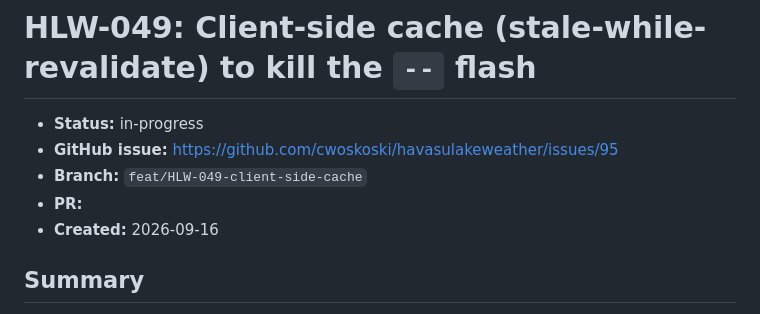
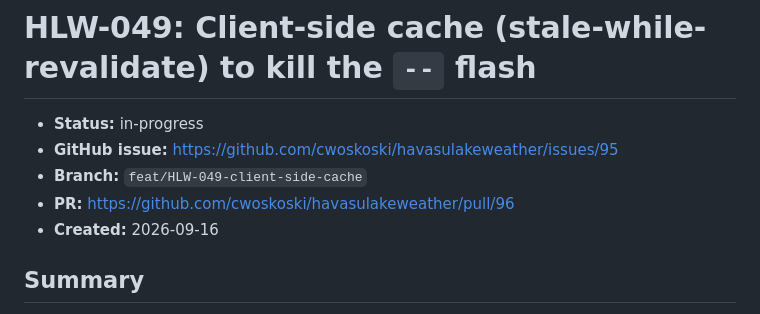
Before and after one commit to cwoskoski/havasulakeweather, a Markdown page: docs/issues/HLW-049-client-side-cache.md, the part around the change. GitHub-like rendering.

Commit message:
HLW-049: link PR #96 in the ticket
Co-Authored-By: Claude Opus 4.8 (1M context) <noreply@anthropic.com>

```diff
--- a/docs/issues/HLW-049-client-side-cache.md
+++ b/docs/issues/HLW-049-client-side-cache.md
@@ -3,7 +3,7 @@
 - **Status:** in-progress
 - **GitHub issue:** https://github.com/cwoskoski/havasulakeweather/issues/95
 - **Branch:** `feat/HLW-049-client-side-cache`
-- **PR:** <url>
+- **PR:** https://github.com/cwoskoski/havasulakeweather/pull/96
 - **Created:** 2026-09-16
 
 ## Summary
```
